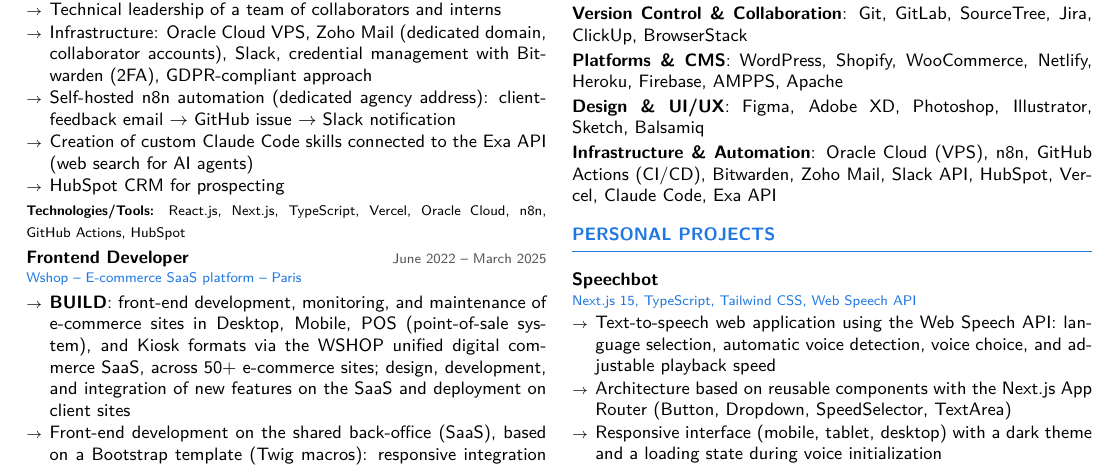
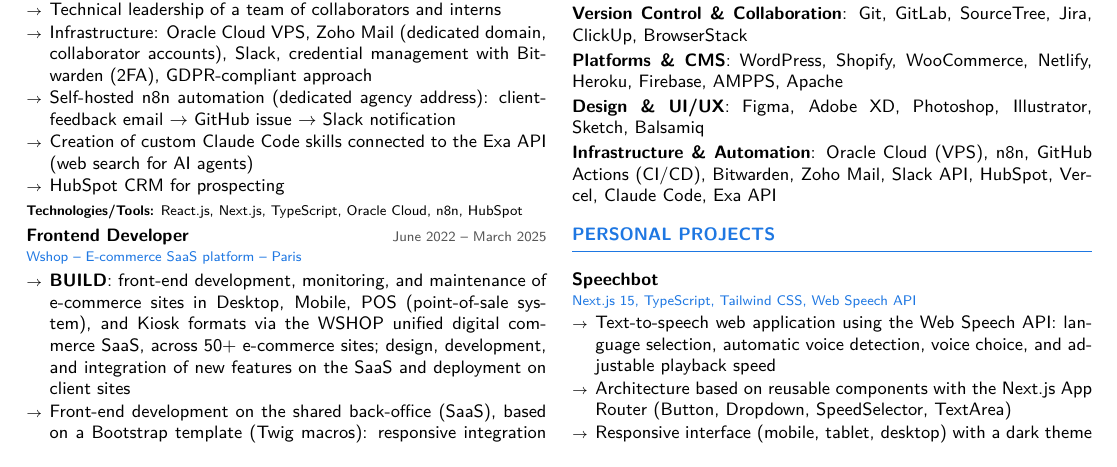
Before and after one commit to thateflondon/resume, a LaTeX document (2026/main_EN.tex): part of page 2 of 2, cut so that both start at the same text. Compiled offline with XeLaTeX.

Commit message:
update(resume): remove vercel and github actions from tools

```diff
--- a/2026/main_EN.tex
+++ b/2026/main_EN.tex
@@ -79,7 +79,7 @@
   \item Creation of custom Claude Code skills connected to the Exa API (web search for AI agents)
   \item HubSpot CRM for prospecting
 \end{itemize}
-{\footnotesize\textbf{Technologies/Tools:} React.js, Next.js, TypeScript, Vercel, Oracle Cloud, n8n, GitHub Actions, HubSpot}
+{\footnotesize\textbf{Technologies/Tools:} React.js, Next.js, TypeScript, Oracle Cloud, n8n, HubSpot}
 
 \entry{Frontend Developer}{June 2022 -- March 2025}{Wshop -- E-commerce SaaS platform -- Paris}
 \begin{itemize}
```
Also changed, not shown: 2026/main_FR.tex (+1 -1 lines).
